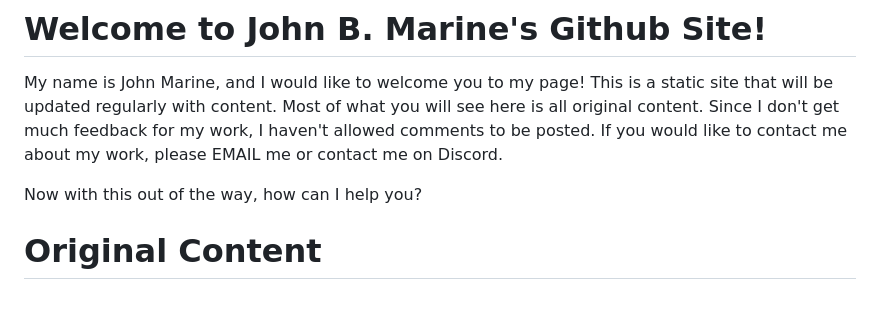
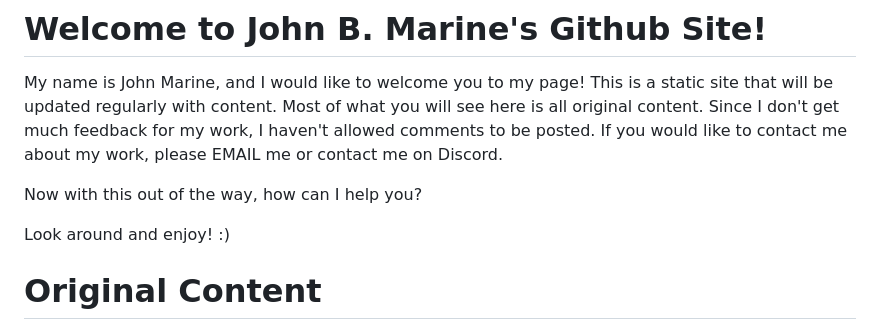
Before and after one commit to johnbmarine/johnbmarine.github.io, a Markdown page: index.md, the part around one of its changes. GitHub-like rendering; blank space fills up the shorter version.

```diff
--- a/index.md
+++ b/index.md
@@ -2,6 +2,8 @@
 My name is John Marine, and I would like to welcome you to my page!  This is a static site that will be updated regularly with content.  Most of what you will see here is all original content.  Since I don't get much feedback for my work, I haven't allowed comments to be posted.  If you would like to contact me about my work, please EMAIL me or contact me on Discord.
 
 Now with this out of the way, how can I help you?
+
+Look around and enjoy!  :)
 
 
 
```
Also changed, not shown: other parts of index.md (+1 -1 lines).
